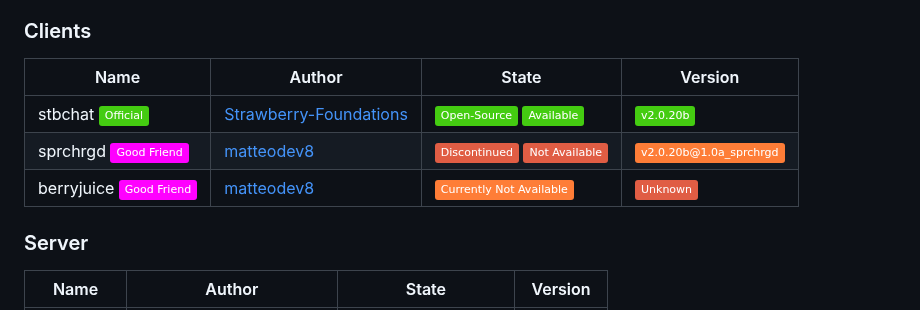
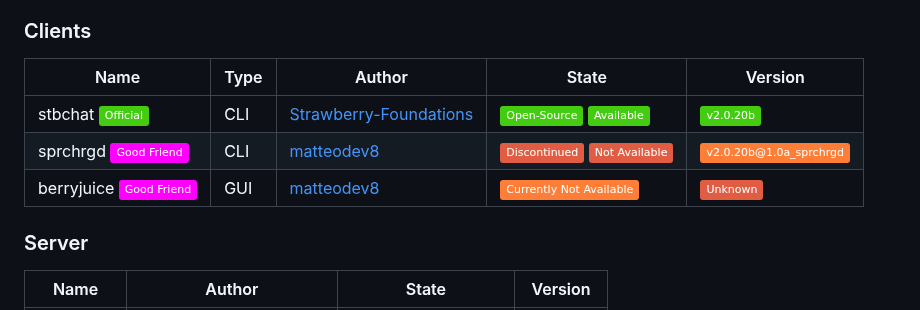
Before and after one commit to Strawberry-Foundations/strawberry-chat, a Markdown page: README.md, the part around the change. Drawn GitHub-style; badges without logos.

Commit message:
Added type of client to the clients

```diff
--- a/README.md
+++ b/README.md
@@ -25,11 +25,11 @@ I don't want to see issues that talk about that encryption doesn't exist and how
 **A:** Yes!! Hosting your own servers is totally easy and no problem! You can even add your own commands for your friends or community, and change the texts as you like! Only if you upload this to GitHub or something else, you should please follow our terms of use and create a fork :)
 
 ### Clients
-| Name       | Author                                                              | State                   | Version                                                                  |
-| --         | --                                                                  | --                      | --                                                                       |
-| stbchat ![official](https://img.shields.io/badge/Official-success)   | [Strawberry-Foundations](https://github.com/Strawberry-Foundations) | ![state](https://img.shields.io/badge/Open--Source-success) ![state](https://img.shields.io/badge/Available-success)  | ![version](https://img.shields.io/badge/v2.0.20b-success)                |
-| sprchrgd ![official](https://img.shields.io/badge/Good_Friend-magenta)  | [matteodev8](https://github.com/matteodev8)                         | ![state](https://img.shields.io/badge/Discontinued-red) ![state](https://img.shields.io/badge/Not_Available-red) | ![version](https://img.shields.io/badge/v2.0.20b@1.0a__sprchrgd-orange) |
-| berryjuice ![official](https://img.shields.io/badge/Good_Friend-magenta)  | [matteodev8](https://github.com/matteodev8)                         | ![state](https://img.shields.io/badge/Currently_Not_Available-orange) | ![version](https://img.shields.io/badge/Unknown-red) |
+| Name                                                                           | Type | Author                                                              | State                                                                                                                 | Version     |
+| --                                                                             | --   | --                                                                  | --                                                                  | --                                              |
+| stbchat ![official](https://img.shields.io/badge/Official-success)             | CLI  | [Strawberry-Foundations](https://github.com/Strawberry-Foundations) | ![state](https://img.shields.io/badge/Open--Source-success) ![state](https://img.shields.io/badge/Available-success)  | ![version](https://img.shields.io/badge/v2.0.20b-success)          |
+| sprchrgd ![official](https://img.shields.io/badge/Good_Friend-magenta)         | CLI  | [matteodev8](https://github.com/matteodev8)                         | ![state](https://img.shields.io/badge/Discontinued-red) ![state](https://img.shields.io/badge/Not_Available-red) | ![version](https://img.shields.io/badge/v2.0.20b@1.0a__sprchrgd-orange) |
+| berryjuice ![official](https://img.shields.io/badge/Good_Friend-magenta)       | GUI  | [matteodev8](https://github.com/matteodev8)                         | ![state](https://img.shields.io/badge/Currently_Not_Available-orange) | ![version](https://img.shields.io/badge/Unknown-red) |
 
 ### Server
 | Name       | Author                                                              | State                   | Version                                                                  |
```
